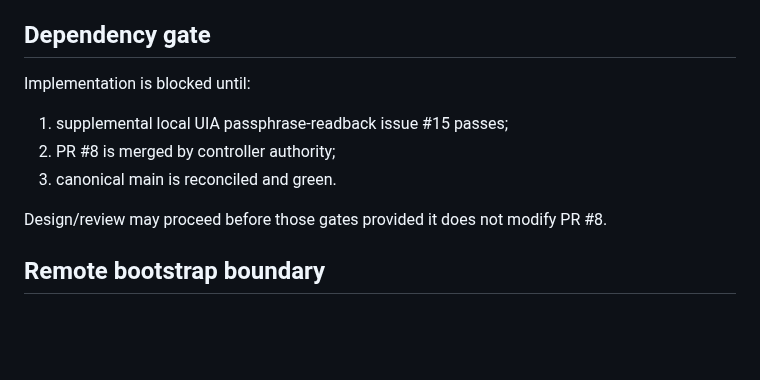
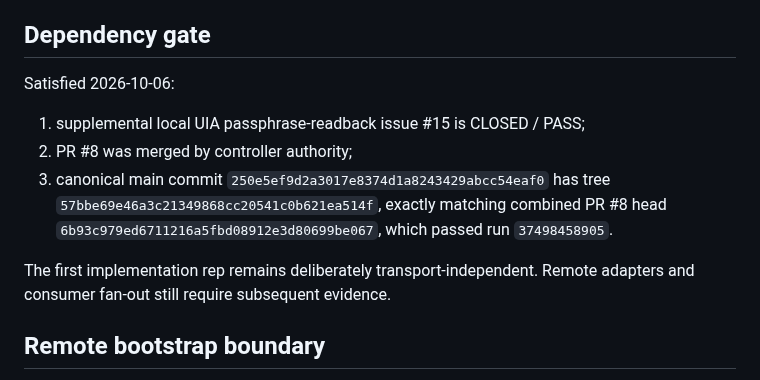
Before and after one commit to SemperSupra/suprachat, a Markdown page: docs/credential-broker-lease-v1.md, the part around the change. Drawn GitHub-style; blank space fills up the shorter version.

Commit message:
Record satisfied broker implementation gate

```diff
--- a/docs/credential-broker-lease-v1.md
+++ b/docs/credential-broker-lease-v1.md
@@ -186,13 +186,13 @@ Before broker v1 is considered qualified:
 
 ## Dependency gate
 
-Implementation is blocked until:
+Satisfied 2026-10-06:
 
-1. supplemental local UIA passphrase-readback issue #15 passes;
-2. PR #8 is merged by controller authority;
-3. canonical main is reconciled and green.
+1. supplemental local UIA passphrase-readback issue #15 is CLOSED / PASS;
+2. PR #8 was merged by controller authority;
+3. canonical main commit `250e5ef9d2a3017e8374d1a8243429abcc54eaf0` has tree `57bbe69e46a3c21349868cc20541c0b621ea514f`, exactly matching combined PR #8 head `6b93c979ed6711216a5fbd08912e3d80699be067`, which passed run `37498458905`.
 
-Design/review may proceed before those gates provided it does not modify PR #8.
+The first implementation rep remains deliberately transport-independent. Remote adapters and consumer fan-out still require subsequent evidence.
 
 ## Remote bootstrap boundary
 
```
